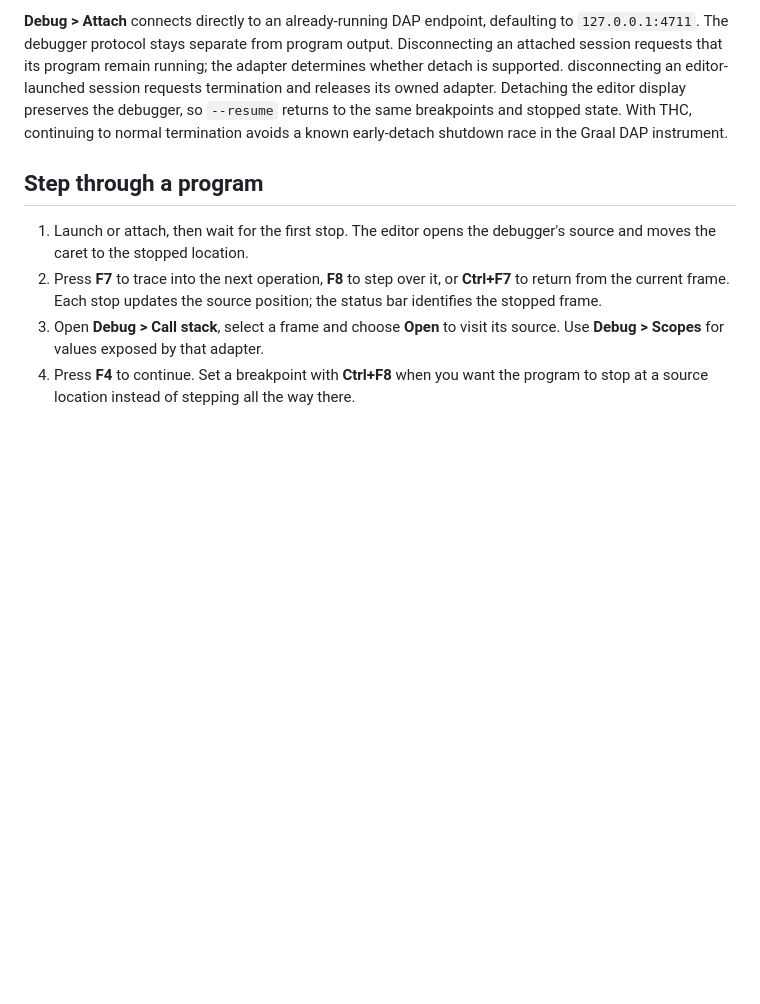
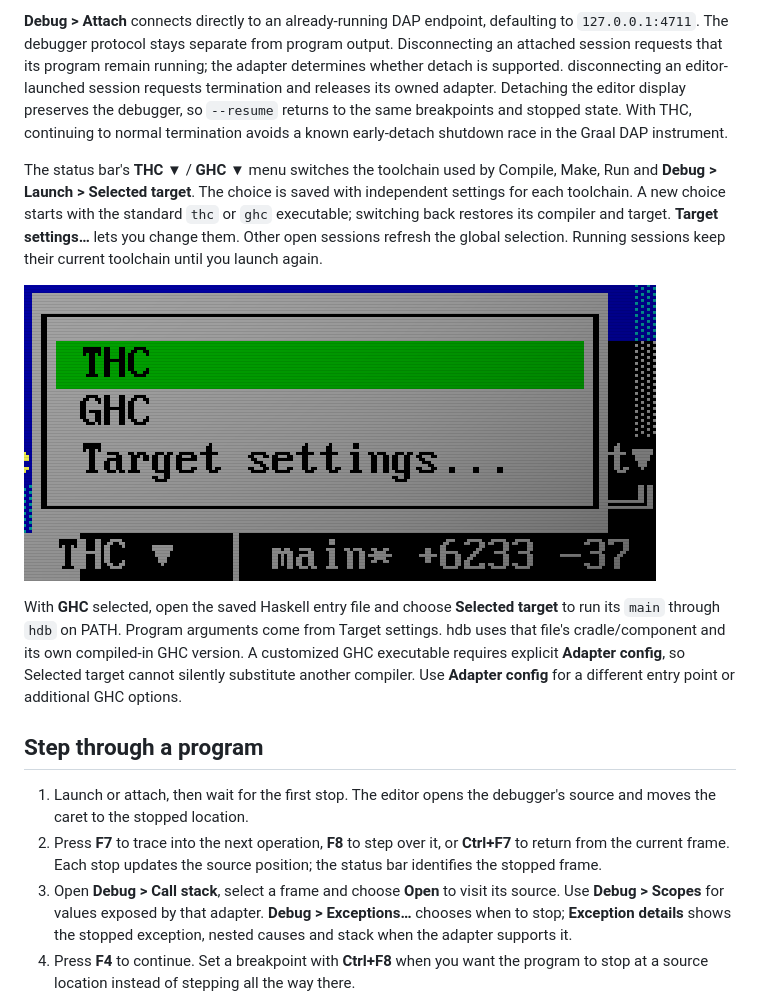
Before and after one commit to ekmett/hide, a Markdown page: docs/running.md, the part around one of its changes. GitHub-like rendering; pictures changed too: docs/site/screenshots/toolchain.png (added); blank space fills up the shorter version.

```diff
--- a/docs/running.md
+++ b/docs/running.md
@@ -149,6 +149,23 @@ returns to the same breakpoints and stopped state. With THC, continuing to
 normal termination avoids a known early-detach shutdown race in the Graal DAP
 instrument.
 
+The status bar's **THC ▼** / **GHC ▼** menu switches the toolchain used by
+Compile, Make, Run and **Debug > Launch > Selected target**. The choice is saved
+with independent settings for each toolchain. A new choice starts with the
+standard `thc` or `ghc` executable; switching back restores its compiler and
+target. **Target settings…** lets you change them. Other open sessions refresh
+the global selection.
+Running sessions keep their current toolchain until you launch again.
+
+[![Status-bar toolchain selector with THC, GHC and Target settings.](site/screenshots/toolchain.png)](site/screenshots/toolchain.png)
+
+With **GHC** selected, open the saved Haskell entry file and choose **Selected
+target** to run its `main` through `hdb` on PATH. Program arguments come from
+Target settings. hdb uses that file's cradle/component and its own compiled-in
+GHC version. A customized GHC executable requires explicit **Adapter config**,
+so Selected target cannot silently substitute another compiler. Use **Adapter config**
+for a different entry point or additional GHC options.
+
 ## Step through a program
 
 1. Launch or attach, then wait for the first stop. The editor opens the
@@ -158,6 +175,8 @@ instrument.
    position; the status bar identifies the stopped frame.
 3. Open **Debug > Call stack**, select a frame and choose **Open** to visit its
    source. Use **Debug > Scopes** for values exposed by that adapter.
+   **Debug > Exceptions…** chooses when to stop; **Exception details** shows
+   the stopped exception, nested causes and stack when the adapter supports it.
 4. Press **F4** to continue. Set a breakpoint with **Ctrl+F8** when you want the
    program to stop at a source location instead of stepping all the way there.
 
```
Also changed, not shown: other parts of docs/running.md (+2 -2 lines), docs/design/hdb-integration.md (+18 -0 lines), docs/session-tools.md (+1 -1 lines), docs/site/screenshots/debug-launch.png, docs/site/screenshots/debug-menu.png, 13 other files.
